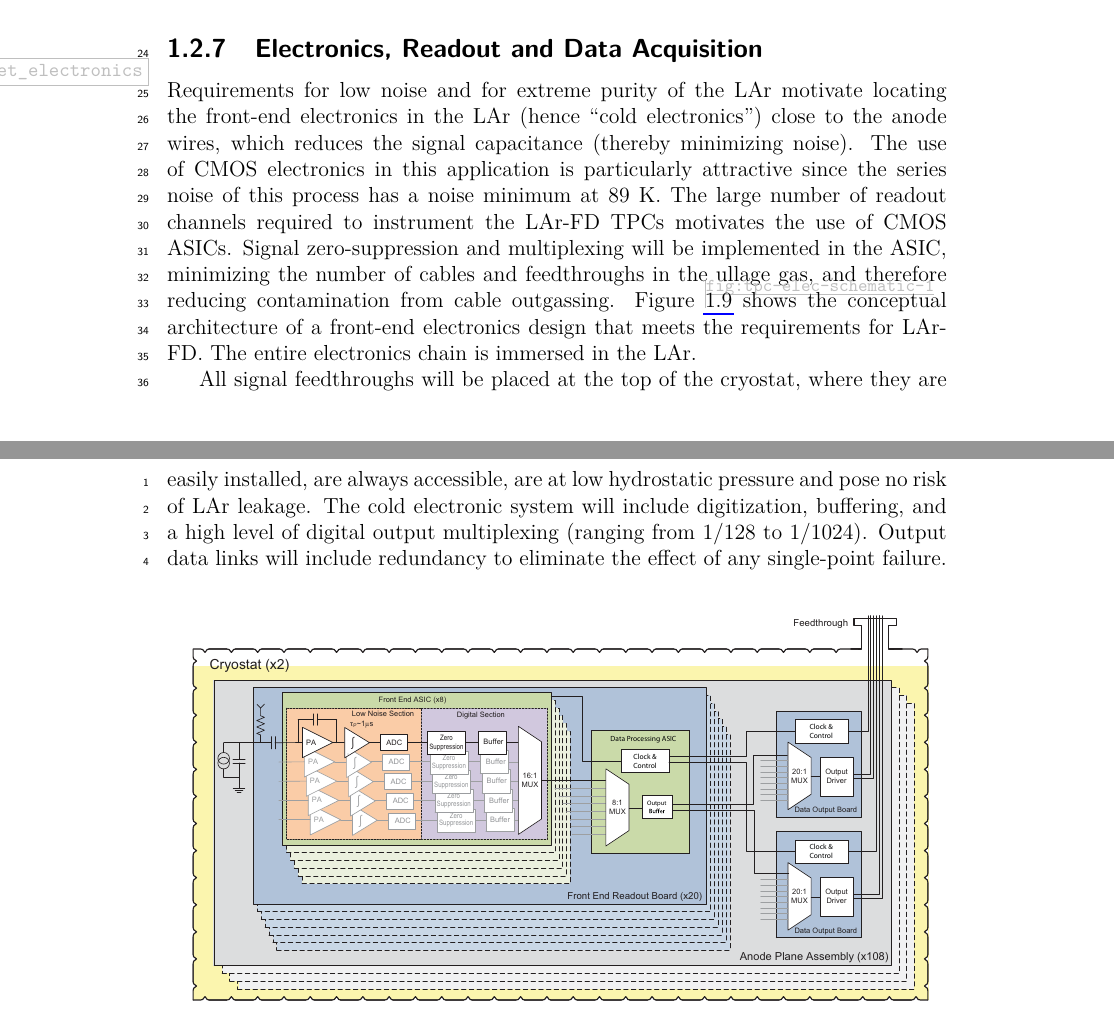
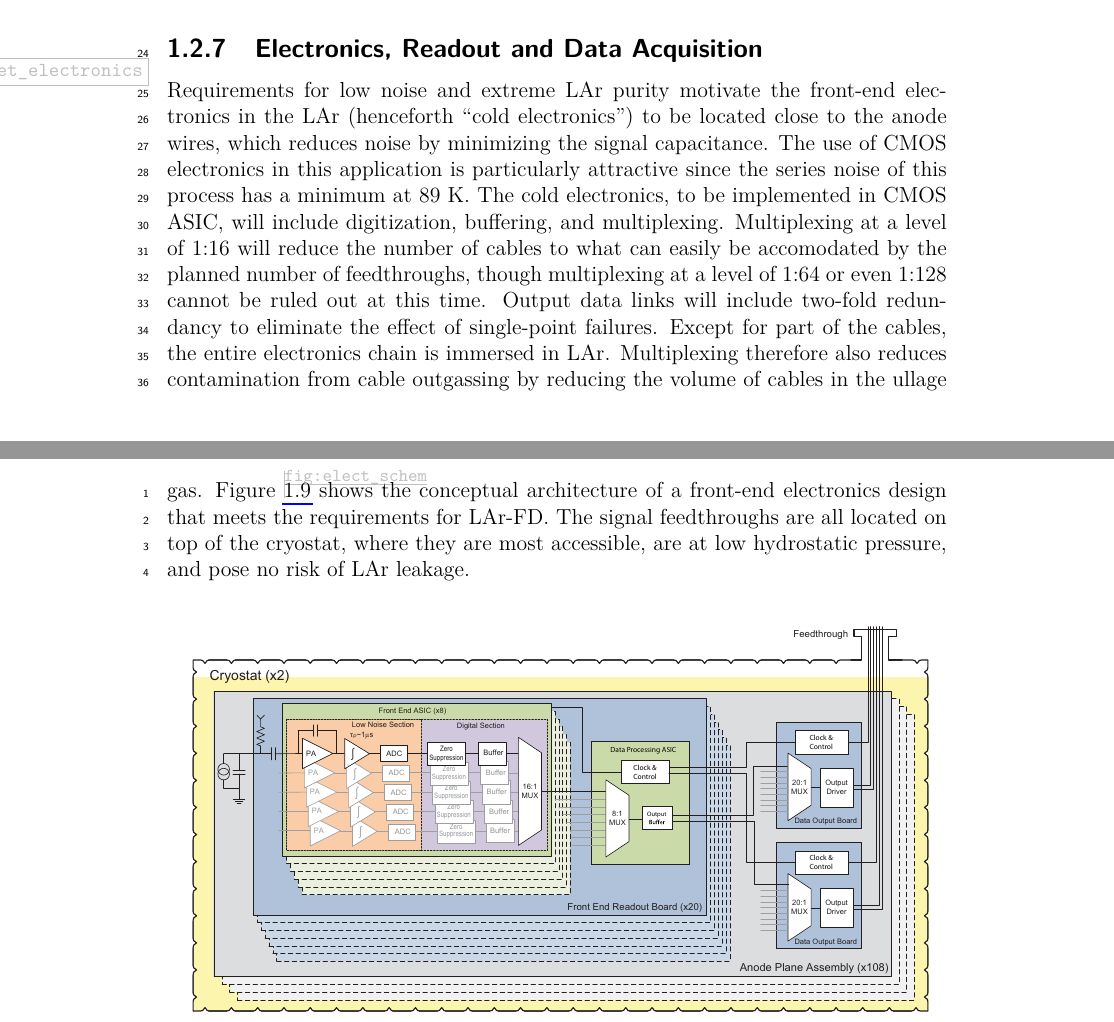
Before and after one commit to DUNE/cdr, a LaTeX thesis (volume-fd.tex, which reads volume-fd/chapter-intro.tex): two parts of pages 39 and 42 of 165, joined at a grey line, cut so that both start at the same text. Compiled offline with pdfLaTeX.

Commit message:
Minor changes to 1.2.7, on Cold electronics

```diff
--- a/volume-fd/chapter-intro.tex
+++ b/volume-fd/chapter-intro.tex
@@ -218,16 +218,21 @@ Each APA has three wire planes that are connected to readout electronics; two in
 \subsection{Electronics, Readout and Data Acquisition}
 \label{sec:det_electronics}
 
-Requirements for low noise and for extreme purity of the LAr motivate locating
-the front-end electronics in the LAr  (hence ``cold electronics'') close to the anode wires, which
-reduces the signal capacitance (thereby minimizing noise).  The use of CMOS electronics in this application is particularly attractive since the series noise of this process has a noise minimum at 89~K. The large number of readout channels required to instrument
-the LAr-FD TPCs motivates the use of CMOS ASICs.
-Signal zero-suppression and multiplexing will be implemented in the ASIC, minimizing the number of cables
-and feedthroughs in the ullage gas, and therefore reducing contamination
-from cable outgassing. Figure~\ref{fig:tpc-elec-schematic-1} shows the conceptual architecture of a front-end electronics design that meets the requirements for LAr-FD. The entire
-electronics chain is immersed in the LAr.
-
-All signal feedthroughs will be placed at the top of the cryostat, where they are easily installed, are always accessible, are at low hydrostatic pressure and pose no risk of LAr leakage.  The cold electronic system will include digitization, buffering, and a high level of digital output multiplexing (ranging from 1/128 to 1/1024). Output data links will include redundancy to eliminate the effect of any single-point failure.
+Requirements for low noise and extreme LAr purity motivate
+the front-end electronics in the LAr (henceforth ``cold electronics'') to be located close to the anode wires,
+which reduces noise by minimizing the signal capacitance.
+The use of CMOS electronics in this application is particularly attractive
+since the series noise of this process has a minimum at 89~K.
+The cold electronics, to be implemented in CMOS ASIC, will include digitization, buffering, and multiplexing.
+Multiplexing at a level of 1:16 will reduce the number of cables to what can easily be accomodated
+by the planned number of feedthroughs, though multiplexing at a level of 1:64 or even 1:128 cannot be ruled out at this time.
+Output data links will include two-fold redundancy to eliminate the effect of single-point failures.
+Except for part of the cables, the entire electronics chain is immersed in LAr.
+Multiplexing therefore also reduces contamination from cable outgassing by reducing the volume of cables in the ullage gas.
+Figure~\ref{fig:elect_schem} shows the conceptual architecture of a front-end electronics design
+that meets the requirements for LAr-FD.
+The signal feedthroughs are all located on top of the cryostat, where they are most accessible,
+are at low hydrostatic pressure, and pose no risk of LAr leakage.
 
 \begin{figure}[htbp]
 \centering
```
Also changed, not shown: volume-fd/chapter-intro.tex (2 more changed lines).
